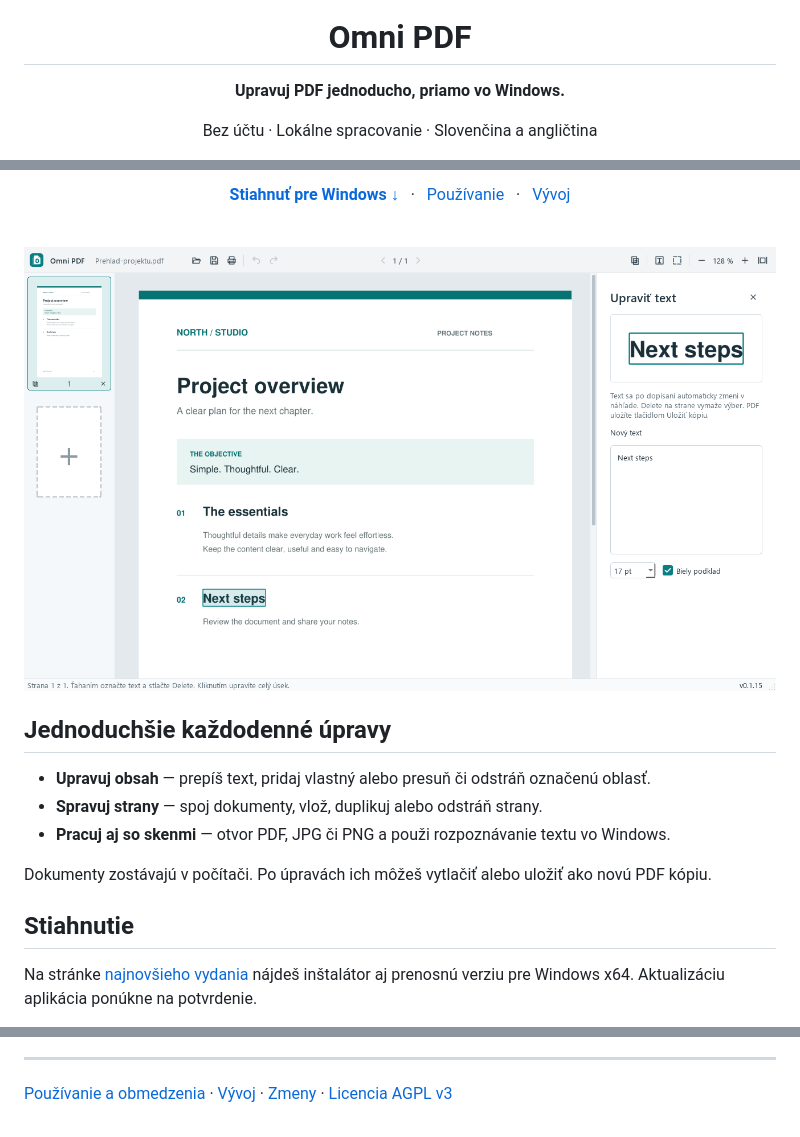
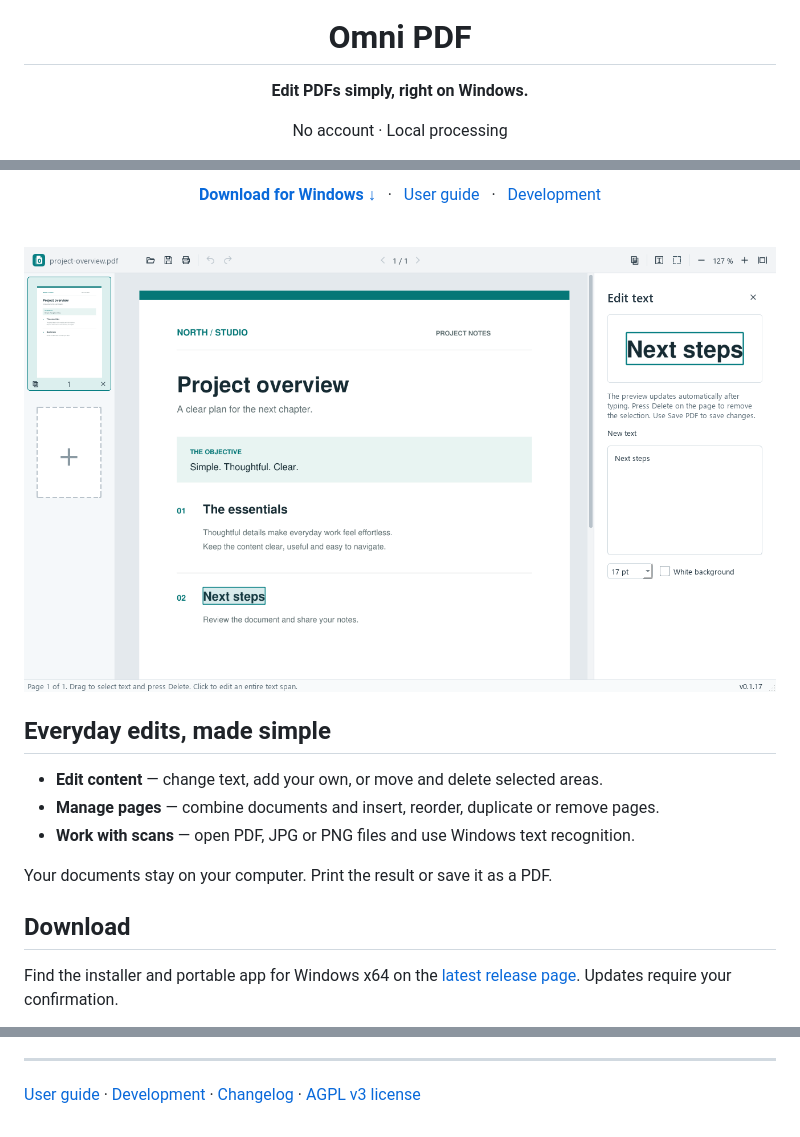
Before and after one commit to hudakjakub/OmniPDF, a Markdown page: README.md, 3 parts joined by grey strips. Drawn GitHub-style; pictures changed too: docs/images/omni-pdf.png.

Commit message:
Translate project documentation into English

```diff
--- a/README.md
+++ b/README.md
@@ -3,4 +3,4 @@
   <h1>Omni PDF</h1>
-  <p><strong>Upravuj PDF jednoducho, priamo vo Windows.</strong></p>
-  <p>Bez účtu · Lokálne spracovanie · Slovenčina a angličtina</p>
+  <p><strong>Edit PDFs simply, right on Windows.</strong></p>
+  <p>No account · Local processing</p>
   <p>
@@ -10,3 +10,3 @@
   </p>
-  <p><strong><a href="https://github.com/hudakjakub/OmniPDF/releases/latest">Stiahnuť pre Windows ↓</a></strong> &nbsp; · &nbsp; <a href="docs/pouzivanie.md">Používanie</a> &nbsp; · &nbsp; <a href="docs/vyvoj.md">Vývoj</a></p>
+  <p><strong><a href="https://github.com/hudakjakub/OmniPDF/releases/latest">Download for Windows ↓</a></strong> &nbsp; · &nbsp; <a href="docs/usage.md">User guide</a> &nbsp; · &nbsp; <a href="docs/development.md">Development</a></p>
   <br>
@@ -14,14 +14,14 @@
 </div>
 
-## Jednoduchšie každodenné úpravy
+## Everyday edits, made simple
 
-- **Upravuj obsah** — prepíš text, pridaj vlastný alebo presuň či odstráň označenú oblasť.
-- **Spravuj strany** — spoj dokumenty, vlož, duplikuj alebo odstráň strany.
-- **Pracuj aj so skenmi** — otvor PDF, JPG či PNG a použi rozpoznávanie textu vo Windows.
+- **Edit content** — change text, add your own, or move and delete selected areas.
+- **Manage pages** — combine documents and insert, reorder, duplicate or remove pages.
+- **Work with scans** — open PDF, JPG or PNG files and use Windows text recognition.
 
-Dokumenty zostávajú v počítači. Po úpravách ich môžeš vytlačiť alebo uložiť ako novú PDF kópiu.
+Your documents stay on your computer. Print the result or save it as a PDF.
 
-## Stiahnutie
+## Download
 
-Na stránke [najnovšieho vydania](https://github.com/hudakjakub/OmniPDF/releases/latest) nájdeš inštalátor aj prenosnú verziu pre Windows x64. Aktualizáciu aplikácia ponúkne na potvrdenie.
+Find the installer and portable app for Windows x64 on the [latest release page](https://github.com/hudakjakub/OmniPDF/releases/latest). Updates require your confirmation.
 
@@ -50,4 +29,4 @@ flowchart LR
 
 ---
 
-[Používanie a obmedzenia](docs/pouzivanie.md) · [Vývoj](docs/vyvoj.md) · [Zmeny](docs/CHANGELOG.md) · [Licencia AGPL v3](LICENSE)
+[User guide](docs/usage.md) · [Development](docs/development.md) · [Changelog](docs/CHANGELOG.md) · [AGPL v3 license](LICENSE)
```
Also changed, not shown: other parts of README.md (+6 -27 lines), docs/CHANGELOG.md (+5 -1 lines), docs/development.md (added, +56 -0 lines), docs/pouzivanie.md (deleted, +0 -42 lines), docs/usage.md (added, +34 -0 lines), docs/vyvoj.md (deleted, +0 -56 lines), 4 other files.
